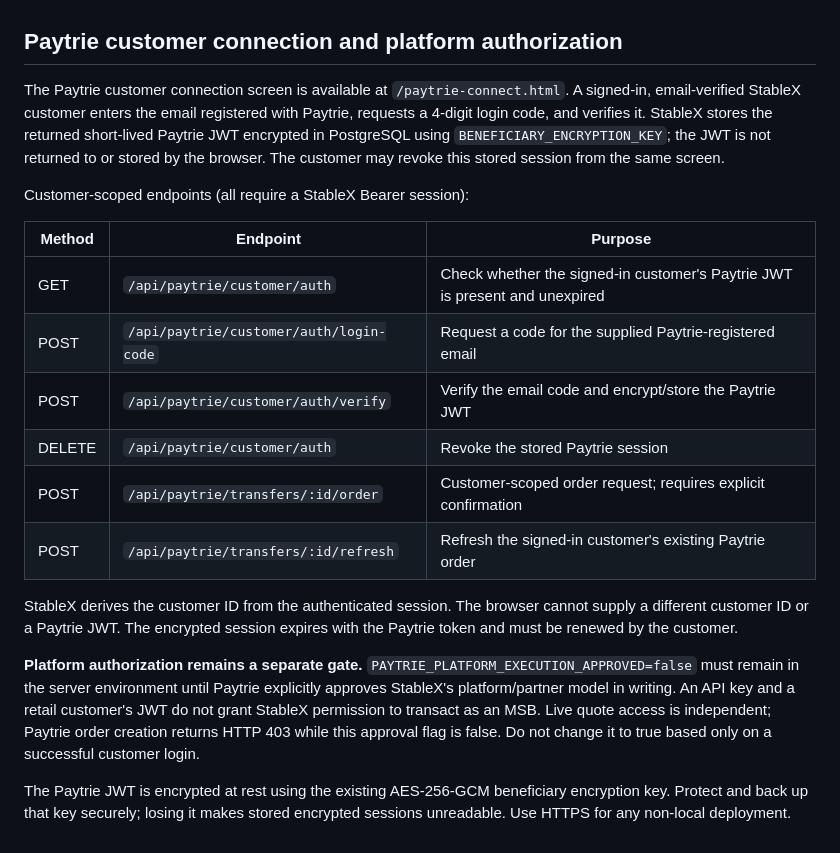
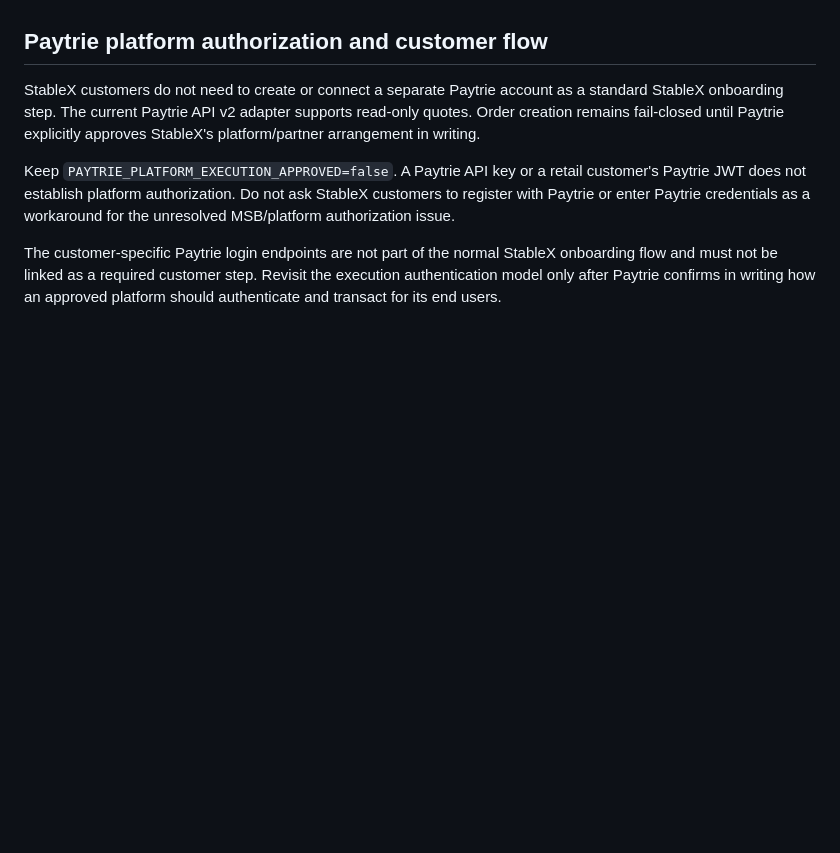
Before and after one commit to ojekab4u/StableX, a Markdown page: README.md, the part around the change. Rendered like a GitHub page; blank space fills up the shorter version.

Commit message:
Clarify Paytrie customer onboarding boundary

```diff
--- a/README.md
+++ b/README.md
@@ -485,23 +485,10 @@ The endpoint issues a real VOVE hosted verification session when credentials are
 - KYC auto-approval in the simulator (`VERIFIED` status) is explicitly labeled as simulated and not a real compliance decision.
 - Bridge customer creation additionally requires an operator token, ToS acceptance, passport number and passport image at the operator endpoint; registration data only pre-fills it.
 
-## Paytrie customer connection and platform authorization
+## Paytrie platform authorization and customer flow
 
-The Paytrie customer connection screen is available at `/paytrie-connect.html`. A signed-in, email-verified StableX customer enters the email registered with Paytrie, requests a 4-digit login code, and verifies it. StableX stores the returned short-lived Paytrie JWT encrypted in PostgreSQL using `BENEFICIARY_ENCRYPTION_KEY`; the JWT is not returned to or stored by the browser. The customer may revoke this stored session from the same screen.
+StableX customers do not need to create or connect a separate Paytrie account as a standard StableX onboarding step. The current Paytrie API v2 adapter supports read-only quotes. Order creation remains fail-closed until Paytrie explicitly approves StableX's platform/partner arrangement in writing.
 
-Customer-scoped endpoints (all require a StableX Bearer session):
+Keep `PAYTRIE_PLATFORM_EXECUTION_APPROVED=false`. A Paytrie API key or a retail customer's Paytrie JWT does not establish platform authorization. Do not ask StableX customers to register with Paytrie or enter Paytrie credentials as a workaround for the unresolved MSB/platform authorization issue.
 
-| Method | Endpoint | Purpose |
-|---|---|---|
-| GET | `/api/paytrie/customer/auth` | Check whether the signed-in customer's Paytrie JWT is present and unexpired |
-| POST | `/api/paytrie/customer/auth/login-code` | Request a code for the supplied Paytrie-registered email |
-| POST | `/api/paytrie/customer/auth/verify` | Verify the email code and encrypt/store the Paytrie JWT |
-| DELETE | `/api/paytrie/customer/auth` | Revoke the stored Paytrie session |
-| POST | `/api/paytrie/transfers/:id/order` | Customer-scoped order request; requires explicit confirmation |
-| POST | `/api/paytrie/transfers/:id/refresh` | Refresh the signed-in customer's existing Paytrie order |
-
-StableX derives the customer ID from the authenticated session. The browser cannot supply a different customer ID or a Paytrie JWT. The encrypted session expires with the Paytrie token and must be renewed by the customer.
-
-**Platform authorization remains a separate gate.** `PAYTRIE_PLATFORM_EXECUTION_APPROVED=false` must remain in the server environment until Paytrie explicitly approves StableX's platform/partner model in writing. An API key and a retail customer's JWT do not grant StableX permission to transact as an MSB. Live quote access is independent; Paytrie order creation returns HTTP 403 while this approval flag is false. Do not change it to true based only on a successful customer login.
-
-The Paytrie JWT is encrypted at rest using the existing AES-256-GCM beneficiary encryption key. Protect and back up that key securely; losing it makes stored encrypted sessions unreadable. Use HTTPS for any non-local deployment.
+The customer-specific Paytrie login endpoints are not part of the normal StableX onboarding flow and must not be linked as a required customer step. Revisit the execution authentication model only after Paytrie confirms in writing how an approved platform should authenticate and transact for its end users.
```
